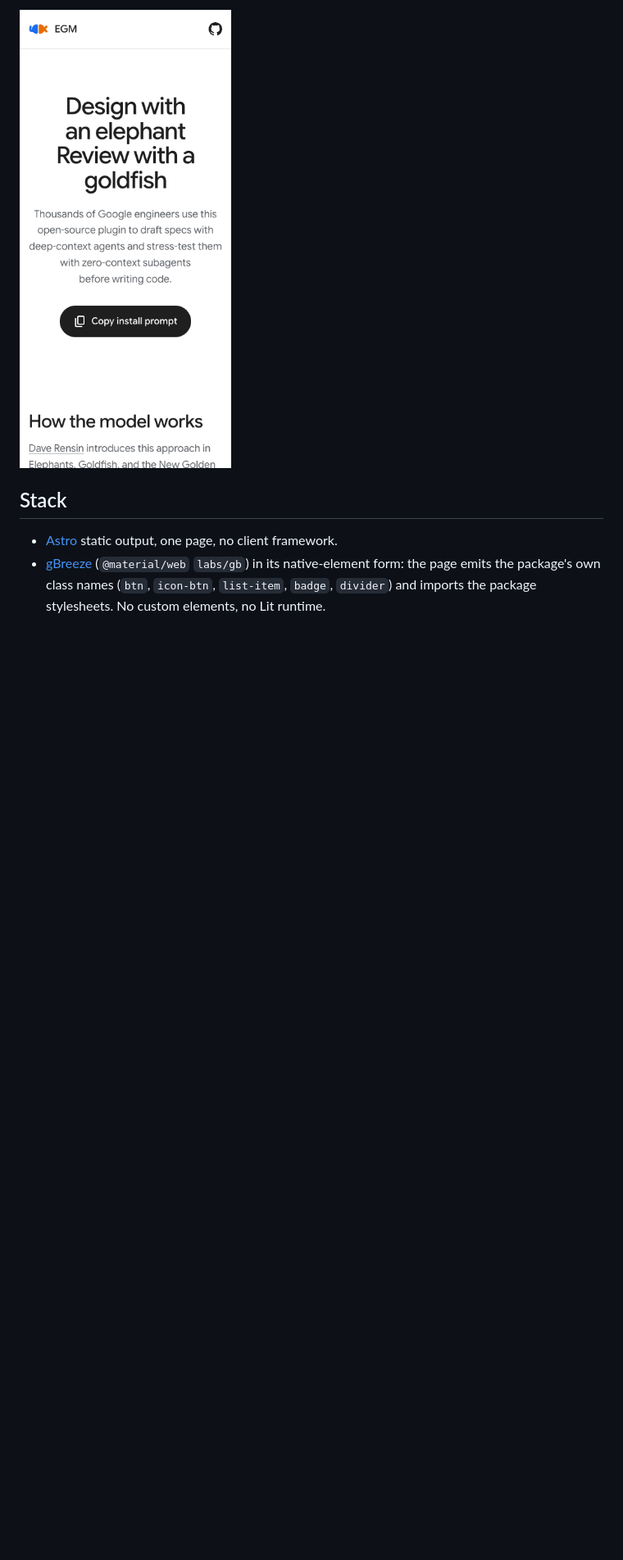
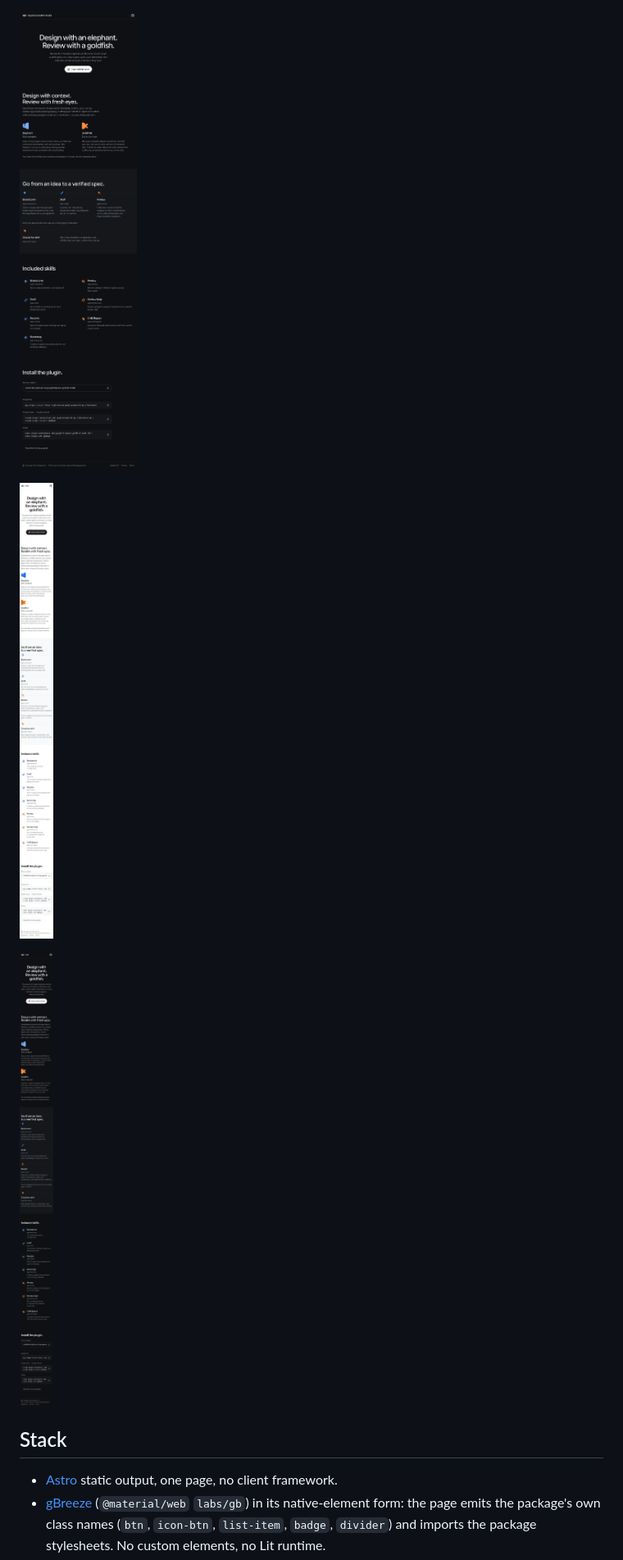
Before and after one commit to Aaravkhanal/elephant-goldfish-model, a Markdown page: site/README.md, the part around one of its changes. Shown at 82% size. Drawn GitHub-style; pictures changed too: site/screenshots/full-dark.png (added), site/screenshots/mobile-dark.png (added), site/screenshots/mobile.png; folded sections open; blank space fills up the shorter version.

```diff
--- a/site/README.md
+++ b/site/README.md
@@ -12,7 +12,11 @@ GitHub Pages.
 
 ![Full page, light scheme](screenshots/full-light.png)
 
-![Mobile, 375px wide](screenshots/mobile.png)
+![Full page, dark scheme](screenshots/full-dark.png)
+
+![Mobile, light scheme, 375px wide](screenshots/mobile.png)
+
+![Mobile, dark scheme, 375px wide](screenshots/mobile-dark.png)
 
 </details>
 
```
Also changed, not shown: other parts of site/README.md (+11 -0 lines), site/screenshots/full-light.png, site/screenshots/hero-dark.png, site/screenshots/hero-light.png, 9 other files.
